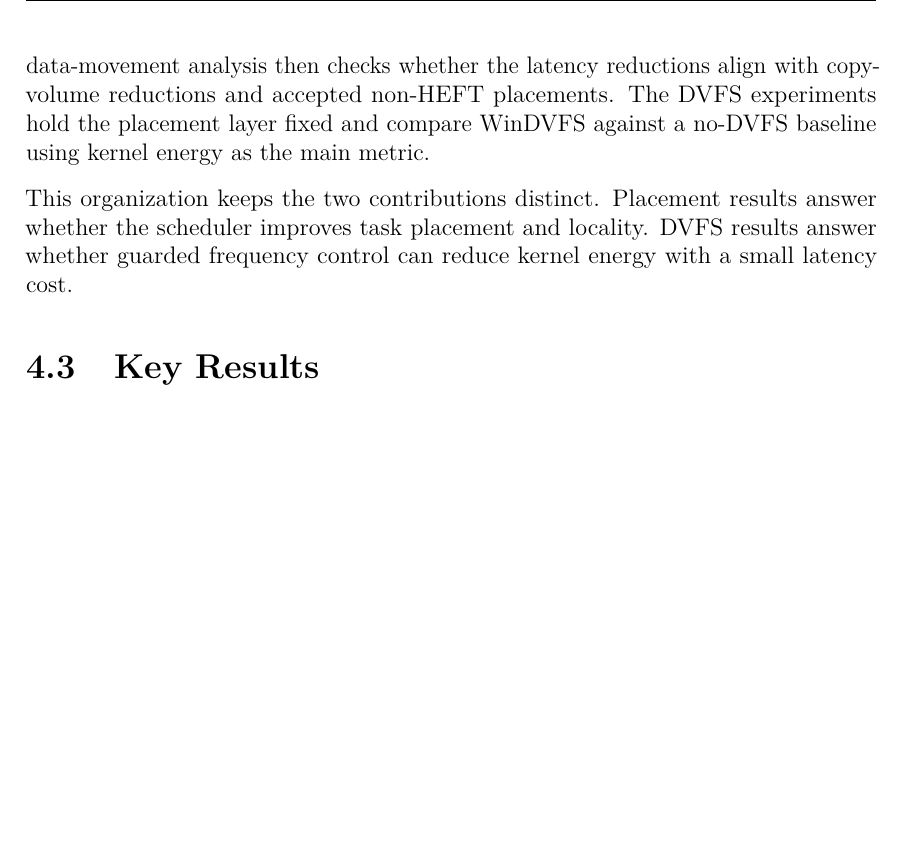
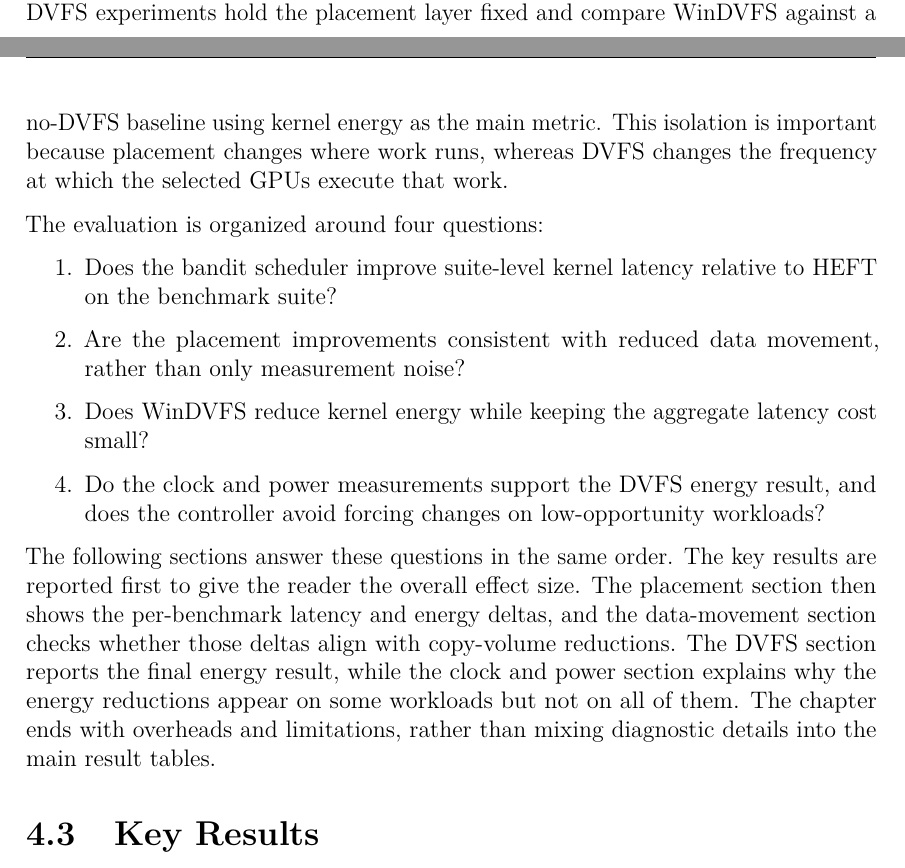
Before and after one commit to thynics/stf_master_thesis, a LaTeX thesis (Main.tex, which reads include/Results.tex): part of page 56 of 73 before the commit and two parts of pages 55 and 56 of 73 after it, the two joined at a grey line, cut at the place of the change, the shorter picture padded with empty space. Compiled offline with pdfLaTeX.

Commit message:
Expand results evaluation plan

```diff
--- a/include/Results.tex
+++ b/include/Results.tex
@@ -38,15 +38,32 @@ relative to that baseline.
 
 The evaluation separates placement from frequency control. The placement
 experiments compare HEFT with the bandit scheduler while DVFS is disabled. The
-data-movement analysis then checks whether the latency reductions align with
-copy-volume reductions and accepted non-HEFT placements. The DVFS experiments
-hold the placement layer fixed and compare WinDVFS against a no-DVFS baseline
-using kernel energy as the main metric.
+DVFS experiments hold the placement layer fixed and compare WinDVFS against a
+no-DVFS baseline using kernel energy as the main metric. This isolation is
+important because placement changes where work runs, whereas DVFS changes the
+frequency at which the selected GPUs execute that work.
 
-This organization keeps the two contributions distinct. Placement results
-answer whether the scheduler improves task placement and locality. DVFS results
-answer whether guarded frequency control can reduce kernel energy with a small
-latency cost.
+The evaluation is organized around four questions:
+
+\begin{enumerate}
+\item Does the bandit scheduler improve suite-level kernel latency relative to
+HEFT on the benchmark suite?
+\item Are the placement improvements consistent with reduced data movement,
+rather than only measurement noise?
+\item Does WinDVFS reduce kernel energy while keeping the aggregate latency
+cost small?
+\item Do the clock and power measurements support the DVFS energy result, and
+does the controller avoid forcing changes on low-opportunity workloads?
+\end{enumerate}
+
+The following sections answer these questions in the same order. The key
+results are reported first to give the reader the overall effect size. The
+placement section then shows the per-benchmark latency and energy deltas, and
+the data-movement section checks whether those deltas align with copy-volume
+reductions. The DVFS section reports the final energy result, while the clock
+and power section explains why the energy reductions appear on some workloads
+but not on all of them. The chapter ends with overheads and limitations, rather
+than mixing diagnostic details into the main result tables.
 
 \section{Key Results}
 \label{sec:results-key}
```
